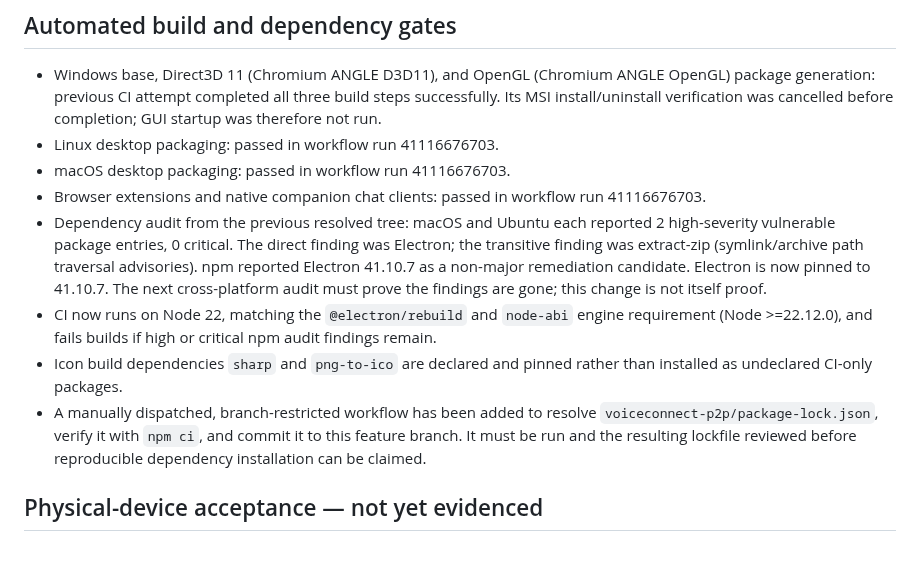
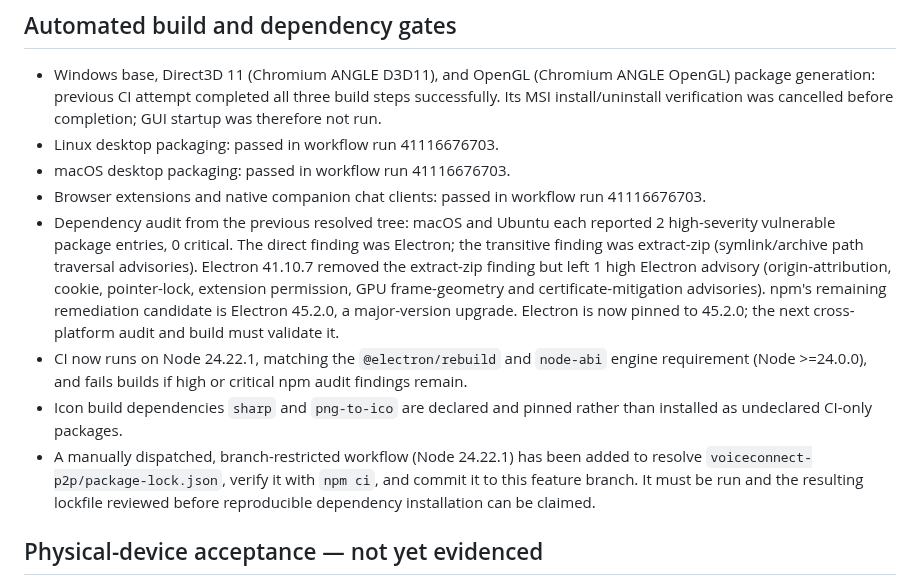
Before and after one commit to amerhwitat/test, a Markdown page: voiceconnect-p2p/RELEASE_GATE_STATUS.md, the part around the change. Rendered like a GitHub page; blank space fills up the shorter version.

Commit message:
docs(voiceconnect): record remaining Electron advisory and major upgrade

```diff
--- a/voiceconnect-p2p/RELEASE_GATE_STATUS.md
+++ b/voiceconnect-p2p/RELEASE_GATE_STATUS.md
@@ -11,10 +11,10 @@ This file records evidence, not aspirations. A source file, unit test, queued jo
 - Linux desktop packaging: passed in workflow run 41116676703.
 - macOS desktop packaging: passed in workflow run 41116676703.
 - Browser extensions and native companion chat clients: passed in workflow run 41116676703.
-- Dependency audit from the previous resolved tree: macOS and Ubuntu each reported 2 high-severity vulnerable package entries, 0 critical. The direct finding was Electron; the transitive finding was extract-zip (symlink/archive path traversal advisories). npm reported Electron 41.10.7 as a non-major remediation candidate. Electron is now pinned to 41.10.7. The next cross-platform audit must prove the findings are gone; this change is not itself proof.
-- CI now runs on Node 22, matching the `@electron/rebuild` and `node-abi` engine requirement (Node >=22.12.0), and fails builds if high or critical npm audit findings remain.
+- Dependency audit from the previous resolved tree: macOS and Ubuntu each reported 2 high-severity vulnerable package entries, 0 critical. The direct finding was Electron; the transitive finding was extract-zip (symlink/archive path traversal advisories). Electron 41.10.7 removed the extract-zip finding but left 1 high Electron advisory (origin-attribution, cookie, pointer-lock, extension permission, GPU frame-geometry and certificate-mitigation advisories). npm's remaining remediation candidate is Electron 45.2.0, a major-version upgrade. Electron is now pinned to 45.2.0; the next cross-platform audit and build must validate it.
+- CI now runs on Node 24.22.1, matching the `@electron/rebuild` and `node-abi` engine requirement (Node >=24.0.0), and fails builds if high or critical npm audit findings remain.
 - Icon build dependencies `sharp` and `png-to-ico` are declared and pinned rather than installed as undeclared CI-only packages.
-- A manually dispatched, branch-restricted workflow has been added to resolve `voiceconnect-p2p/package-lock.json`, verify it with `npm ci`, and commit it to this feature branch. It must be run and the resulting lockfile reviewed before reproducible dependency installation can be claimed.
+- A manually dispatched, branch-restricted workflow (Node 24.22.1) has been added to resolve `voiceconnect-p2p/package-lock.json`, verify it with `npm ci`, and commit it to this feature branch. It must be run and the resulting lockfile reviewed before reproducible dependency installation can be claimed.
 
 ## Physical-device acceptance — not yet evidenced
 
```
